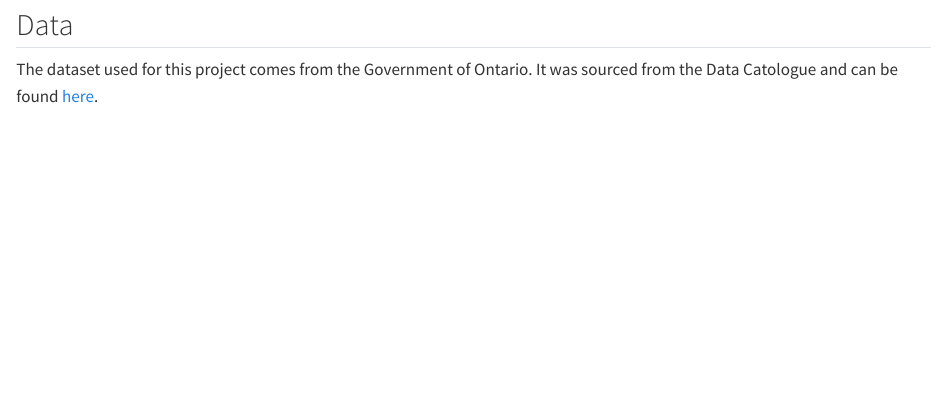
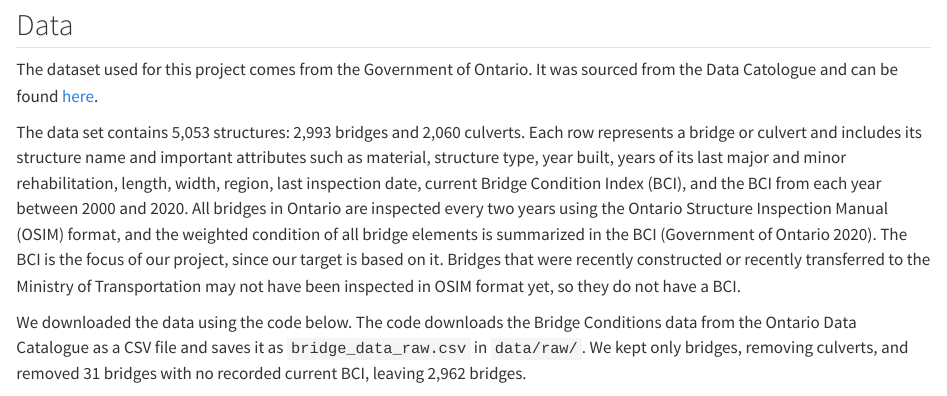
Before and after one commit to UBC-MDS-2026-27/DSCI-522-Group-7, a Quarto document (src/bridge_health_report.qmd): the page in a window 1100 px wide, from 720 px down. Rendered offline with R 4.5, knitr and Pandoc in place of Quarto, with nearby package versions; some code elsewhere in the file could not run offline; long lines of code are wrapped.

Commit message:
Write Data subsection of Methods

````diff
--- a/src/bridge_health_report.qmd
+++ b/src/bridge_health_report.qmd
@@ -33,6 +33,10 @@ from sklearn.metrics import f1_score, recall_score, precision_score, accuracy_sc
 # Methods
 ## Data
 The dataset used for this project comes from the Government of Ontario. It was sourced from the Data Catologue and can be found [here](https://data.ontario.ca/dataset/bridge-conditions).
+
+The data set contains 5,053 structures: 2,993 bridges and 2,060 culverts. Each row represents a bridge or culvert and includes its structure name and important attributes such as material, structure type, year built, years of its last major and minor rehabilitation, length, width, region, last inspection date, current Bridge Condition Index (BCI), and the BCI from each year between 2000 and 2020. All bridges in Ontario are inspected every two years using the Ontario Structure Inspection Manual (OSIM) format, and the weighted condition of all bridge elements is summarized in the BCI (Government of Ontario 2020). The BCI is the focus of our project, since our target is based on it. Bridges that were recently constructed or recently transferred to the Ministry of Transportation may not have been inspected in OSIM format yet, so they do not have a BCI.
+
+We downloaded the data using the code below. The code downloads the Bridge Conditions data from the Ontario Data Catalogue as a CSV file and saves it as `bridge_data_raw.csv` in `data/raw/`. We kept only bridges, removing culverts, and removed 31 bridges with no recorded current BCI, leaving 2,962 bridges.
 
 ```{python}
 # create data folders if they don't exist
````
